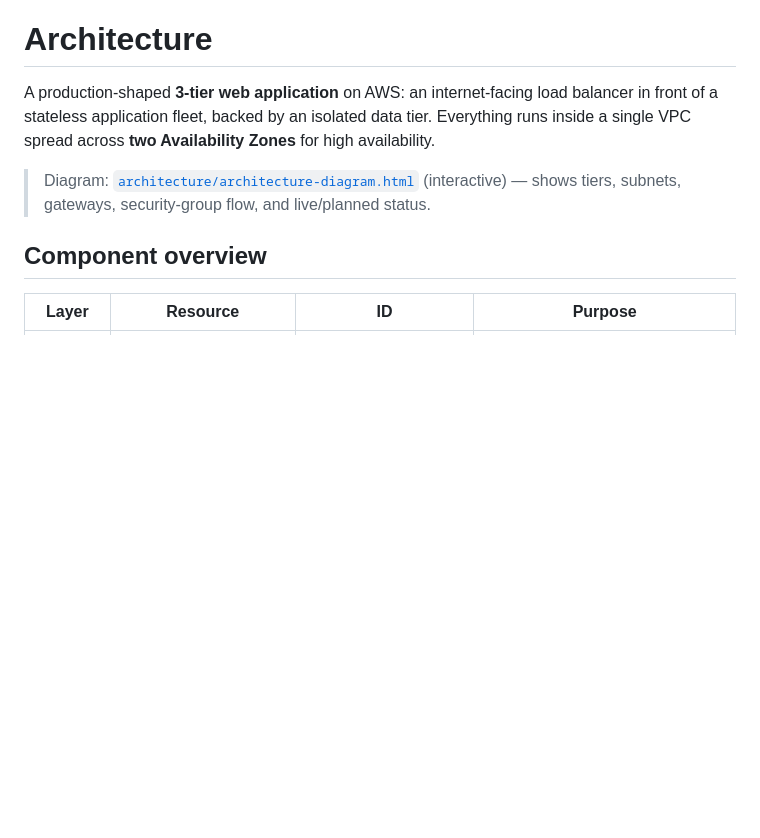
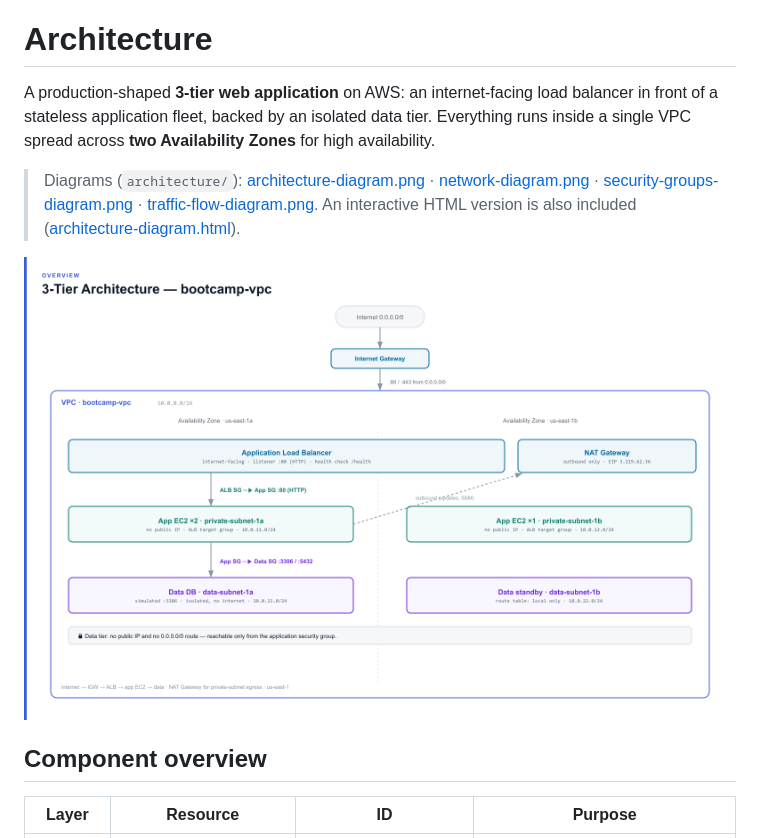
Before and after one commit to Draian123/ce-project-1-three-tier-architecture, a Markdown page: ARCHITECTURE.md, the part around the change. Drawn GitHub-style; blank space fills up the shorter version.

Commit message:
docs: embed and link the 4 architecture PNG diagrams
Co-Authored-By: Claude Opus 4.8 <noreply@anthropic.com>

```diff
--- a/ARCHITECTURE.md
+++ b/ARCHITECTURE.md
@@ -2,7 +2,9 @@
 
 A production-shaped **3-tier web application** on AWS: an internet-facing load balancer in front of a stateless application fleet, backed by an isolated data tier. Everything runs inside a single VPC spread across **two Availability Zones** for high availability.
 
-> Diagram: [`architecture/architecture-diagram.html`](architecture/architecture-diagram.html) (interactive) — shows tiers, subnets, gateways, security-group flow, and live/planned status.
+> Diagrams (`architecture/`): [architecture-diagram.png](architecture/architecture-diagram.png) · [network-diagram.png](architecture/network-diagram.png) · [security-groups-diagram.png](architecture/security-groups-diagram.png) · [traffic-flow-diagram.png](architecture/traffic-flow-diagram.png). An interactive HTML version is also included ([architecture-diagram.html](architecture/architecture-diagram.html)).
+
+![3-tier architecture](architecture/architecture-diagram.png)
 
 ## Component overview
 
```
